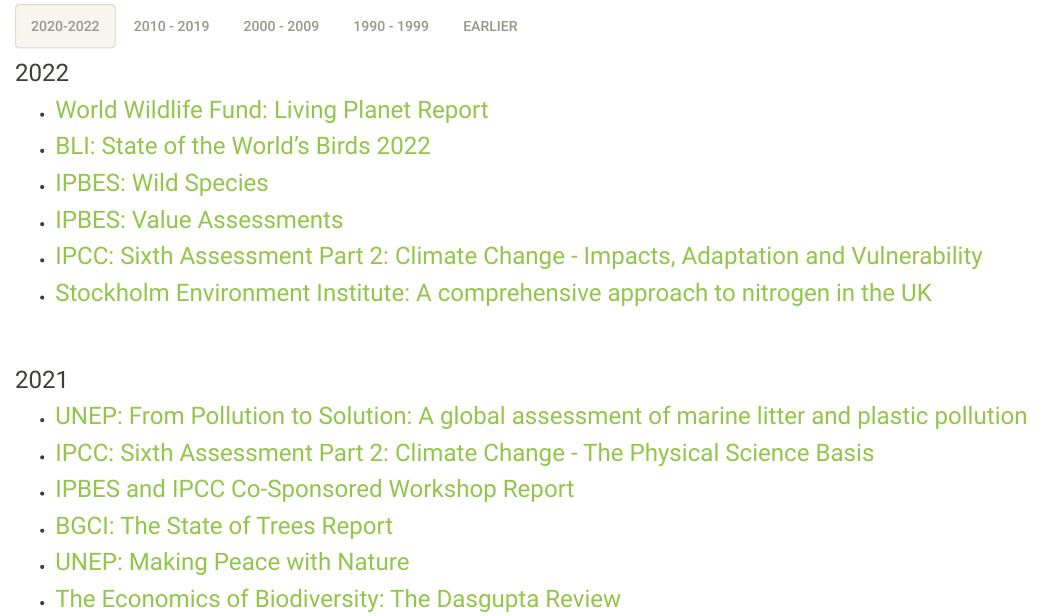
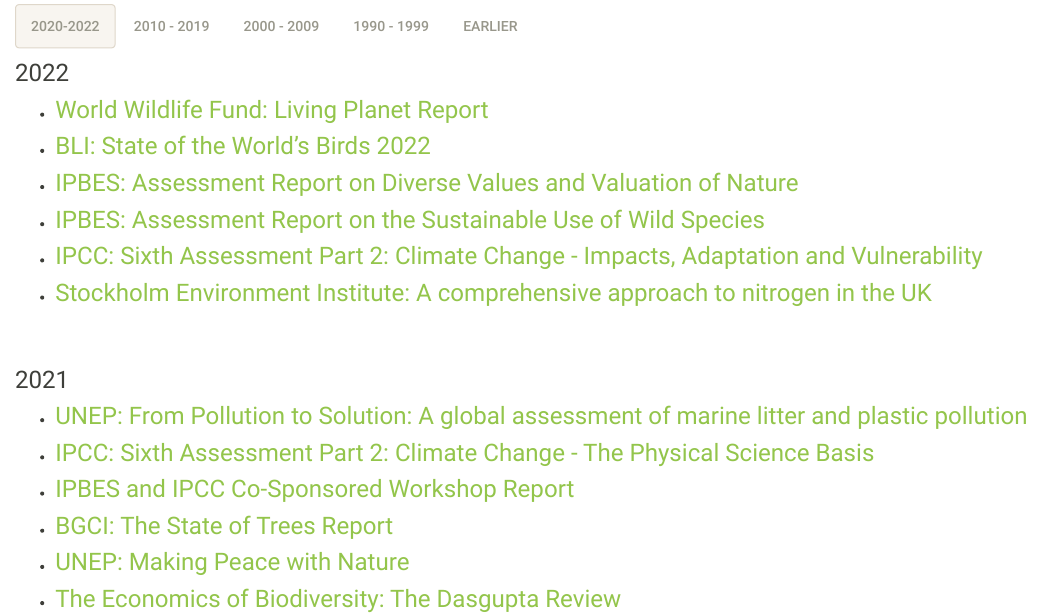
Before and after one commit to ParfaitG/AndBiodiversity, an R Markdown document (reports.Rmd): the page in a window 1100 px wide, from 420 px down. The pictures show the output file reports.html that the author committed with the source, opened offline; library style sheets and scripts come from the installed R packages.

Commit message:
Fix IPBES 2022 report links

```diff
--- a/reports.Rmd
+++ b/reports.Rmd
@@ -120,8 +120,8 @@
 
 - ### [World Wildlife Fund: Living Planet Report](https://livingplanet.panda.org/en-us/)
 - ### [BLI: State of the World’s Birds 2022](https://www.birdlife.org/papers-reports/state-of-the-worlds-birds-2022/)
-- ### [IPBES: Wild Species](https://www.ibpes.net)
-- ### [IPBES: Value Assessments](https://www.ibpes.net)
+- ### [IPBES: Assessment Report on Diverse Values and Valuation of Nature](https://ipbes.net/media_release/Values_Assessment_Published)
+- ### [IPBES: Assessment Report on the Sustainable Use of Wild Species](https://ipbes.net/sustainable-use-assessment)
 - ### [IPCC: Sixth Assessment Part 2: Climate Change - Impacts, Adaptation and Vulnerability](https://www.ipcc.ch/report/sixth-assessment-report-working-group-ii/)
 - ### [Stockholm Environment Institute: A comprehensive approach to nitrogen in the UK](https://www.sei.org/publications/nitrogen-in-uk-wwf/)
 
```
Also changed, not shown: reports.html.
